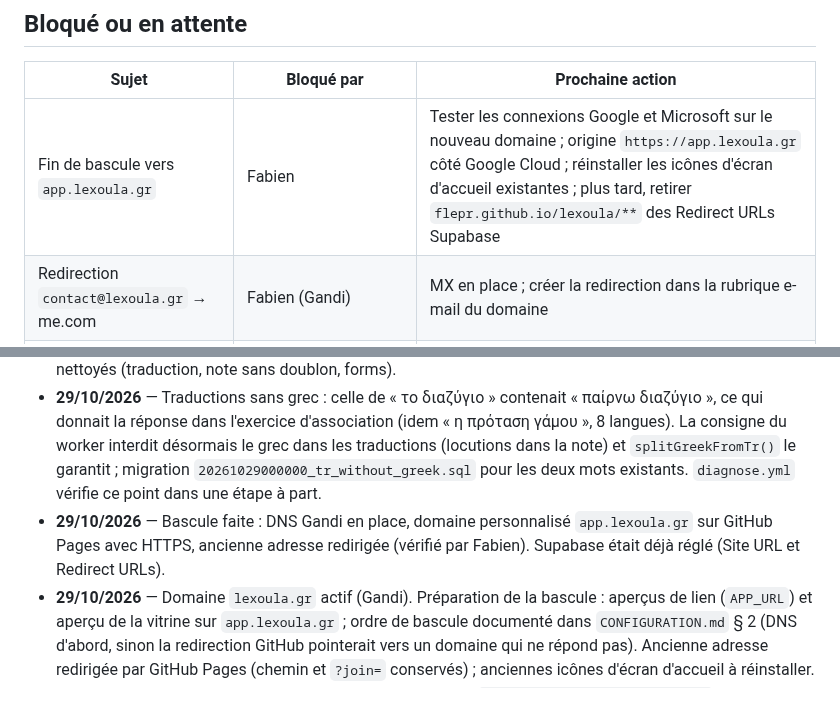
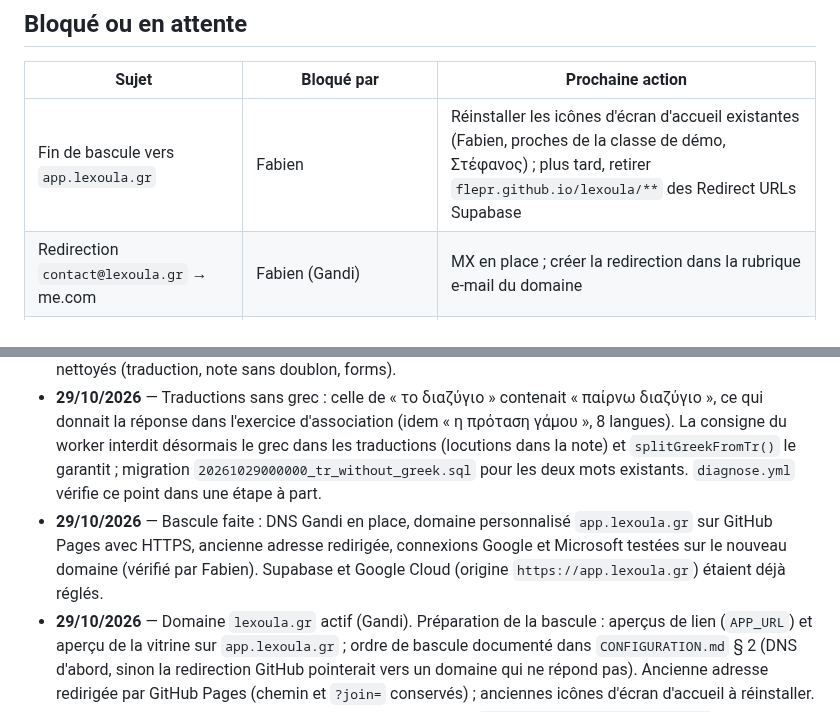
Before and after one commit to flepr/lexoula, a Markdown page: docs/ETAT.md, 2 parts joined by grey strips. GitHub-like rendering.

Commit message:
Docs: sign-in verified on app.lexoula.gr
Co-Authored-By: Claude Opus 5.5 <noreply@anthropic.com>
Claude-Session: https://claude.ai/code/session_012QJFADTpbtNTLz828bLsAv

```diff
--- a/docs/ETAT.md
+++ b/docs/ETAT.md
@@ -30,7 +30,7 @@ Objectif : mise en service pour le groupe Ομαδικό Β2 début novembre 202
 ## Bloqué ou en attente
 | Sujet | Bloqué par | Prochaine action |
 |---|---|---|
-| Fin de bascule vers `app.lexoula.gr` | Fabien | Tester les connexions Google et Microsoft sur le nouveau domaine ; origine `https://app.lexoula.gr` côté Google Cloud ; réinstaller les icônes d'écran d'accueil existantes ; plus tard, retirer `flepr.github.io/lexoula/**` des Redirect URLs Supabase |
+| Fin de bascule vers `app.lexoula.gr` | Fabien | Réinstaller les icônes d'écran d'accueil existantes (Fabien, proches de la classe de démo, Στέφανος) ; plus tard, retirer `flepr.github.io/lexoula/**` des Redirect URLs Supabase |
 | Redirection `contact@lexoula.gr` → me.com | Fabien (Gandi) | MX en place ; créer la redirection dans la rubrique e-mail du domaine |
 | Publication de la vitrine sur `lexoula.gr` | Fabien : dépôt `flepr/lexoula-www` à créer (DNS `@` et `www` déjà en place) | Étapes dans `CONFIGURATION.md` (§ Vitrine) : dépôt `flepr/lexoula-www`, workflow `site/www-pages.yml`, domaine `lexoula.gr` |
 | Brevo (SMTP) puis modèles d'e-mail avec `{{ .Token }}` | Domaine (DNS) | Les modèles ne sont modifiables qu'après le SMTP ; ensuite passer `EMAIL_MODE` de `"off"` à `"code"` dans `src/views/login.js` |
@@ -70,7 +70,7 @@ Objectif : mise en service pour le groupe Ομαδικό Β2 début novembre 202
 ## Journal
 - **29/10/2026 (suite)** — La traduction d'un nom ne contient que des noms (« divorce », pas « to get a divorce ») : consigne du worker (même catégorie grammaticale que le mot ; locutions verbales dans la note, une seule fois ; forms limité aux formes fléchies étiquetées) et filtres `splitGreekFromTr()` / `dropRepeatedPhrases()`. Migration `20261029010000_noun_tr_only_nouns.sql` : διαζύγιο et πρόταση γάμου nettoyés (traduction, note sans doublon, forms).
 - **29/10/2026** — Traductions sans grec : celle de « το διαζύγιο » contenait « παίρνω διαζύγιο », ce qui donnait la réponse dans l'exercice d'association (idem « η πρόταση γάμου », 8 langues). La consigne du worker interdit désormais le grec dans les traductions (locutions dans la note) et `splitGreekFromTr()` le garantit ; migration `20261029000000_tr_without_greek.sql` pour les deux mots existants. `diagnose.yml` vérifie ce point dans une étape à part.
-- **29/10/2026** — Bascule faite : DNS Gandi en place, domaine personnalisé `app.lexoula.gr` sur GitHub Pages avec HTTPS, ancienne adresse redirigée (vérifié par Fabien). Supabase était déjà réglé (Site URL et Redirect URLs).
+- **29/10/2026** — Bascule faite : DNS Gandi en place, domaine personnalisé `app.lexoula.gr` sur GitHub Pages avec HTTPS, ancienne adresse redirigée, connexions Google et Microsoft testées sur le nouveau domaine (vérifié par Fabien). Supabase et Google Cloud (origine `https://app.lexoula.gr`) étaient déjà réglés.
 - **29/10/2026** — Domaine `lexoula.gr` actif (Gandi). Préparation de la bascule : aperçus de lien (`APP_URL`) et aperçu de la vitrine sur `app.lexoula.gr` ; ordre de bascule documenté dans `CONFIGURATION.md` § 2 (DNS d'abord, sinon la redirection GitHub pointerait vers un domaine qui ne répond pas). Ancienne adresse redirigée par GitHub Pages (chemin et `?join=` conservés) ; anciennes icônes d'écran d'accueil à réinstaller.
 - **27/10/2026** — Aperçu de lien de la vitrine : l'aperçu GitHub (`flepr.github.io/lexoula/site/`) déclarait son image et son adresse sur `lexoula.gr`, pas encore en ligne, d'où un aperçu vide sur Instagram. `site/build.mjs` prend désormais `--site` (défaut `https://lexoula.gr/`), passé par `web.yml` pour l'aperçu GitHub.
 - **27/10/2026** — Exercice « Associe chaque mot à son sens » : les deux colonnes sont désormais une seule grille remplie ligne par ligne, toutes les cases à la hauteur de la plus haute ; une expression sur deux lignes ne décale plus les cases.
```
